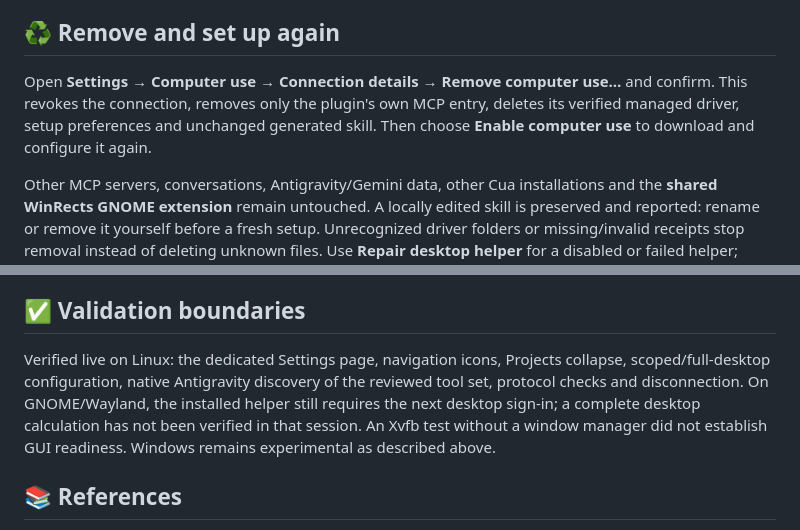
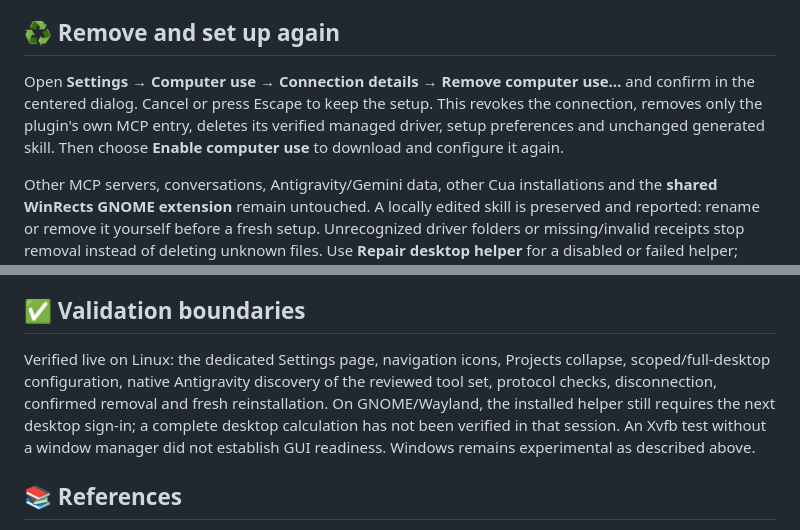
Before and after one commit to Riccardo-Vecchi/antigravity-plugin, a Markdown page: docs/COMPUTER_USE.md, 2 parts joined by grey strips. GitHub-like rendering.

```diff
--- a/docs/COMPUTER_USE.md
+++ b/docs/COMPUTER_USE.md
@@ -39,7 +39,7 @@ The platform disable scripts also disconnect computer use. In Selected apps mode
 
 ## ♻️ Remove and set up again
 
-Open **Settings → Computer use → Connection details → Remove computer use…** and confirm. This revokes the connection, removes only the plugin's own MCP entry, deletes its verified managed driver, setup preferences and unchanged generated skill. Then choose **Enable computer use** to download and configure it again.
+Open **Settings → Computer use → Connection details → Remove computer use…** and confirm in the centered dialog. Cancel or press Escape to keep the setup. This revokes the connection, removes only the plugin's own MCP entry, deletes its verified managed driver, setup preferences and unchanged generated skill. Then choose **Enable computer use** to download and configure it again.
 
 Other MCP servers, conversations, Antigravity/Gemini data, other Cua installations and the **shared WinRects GNOME extension** remain untouched. A locally edited skill is preserved and reported: rename or remove it yourself before a fresh setup. Unrecognized driver folders or missing/invalid receipts stop removal instead of deleting unknown files. Use **Repair desktop helper** for a disabled or failed helper; reinstallation is unnecessary when it only needs the next Linux sign-in.
 
@@ -68,7 +68,7 @@ Windows is covered by adapter/configuration tests, release archive-layout verifi
 
 ## ✅ Validation boundaries
 
-Verified live on Linux: the dedicated Settings page, navigation icons, Projects collapse, scoped/full-desktop configuration, native Antigravity discovery of the reviewed tool set, protocol checks and disconnection. On GNOME/Wayland, the installed helper still requires the next desktop sign-in; a complete desktop calculation has not been verified in that session. An Xvfb test without a window manager did not establish GUI readiness. Windows remains experimental as described above.
+Verified live on Linux: the dedicated Settings page, navigation icons, Projects collapse, scoped/full-desktop configuration, native Antigravity discovery of the reviewed tool set, protocol checks, disconnection, confirmed removal and fresh reinstallation. On GNOME/Wayland, the installed helper still requires the next desktop sign-in; a complete desktop calculation has not been verified in that session. An Xvfb test without a window manager did not establish GUI readiness. Windows remains experimental as described above.
 
 ## 📚 References
 
```
Also changed, not shown: other parts of docs/COMPUTER_USE.md (+1 -1 lines), CHANGELOG.md (+6 -0 lines), README.md (+2 -2 lines), docs/images/computer-use-checks.png, docs/images/computer-use.png, 3 other files.
